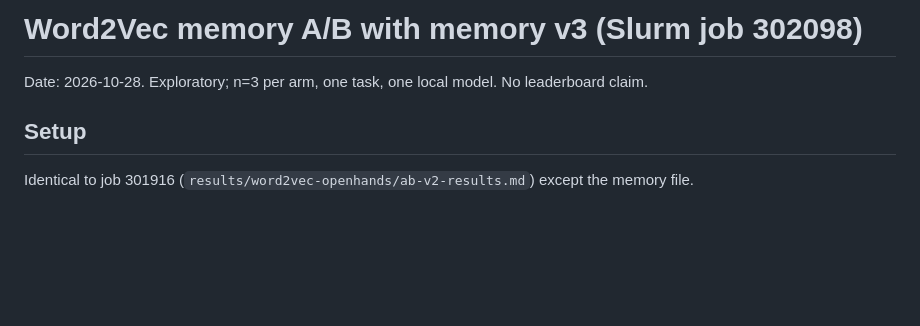
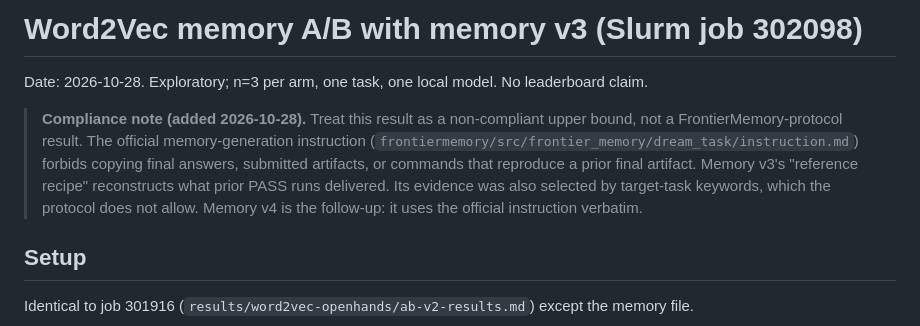
Before and after one commit to Vedant2100/frontiermemory-apptainer-experiment, a Markdown page: results/word2vec-openhands/ab-v3-results.md, the part around the change. Rendered like a GitHub page; blank space fills up the shorter version.

Commit message:
Flag memory v3 A/B as a non-compliant upper bound
Co-Authored-By: Claude Opus 5.5 <noreply@anthropic.com>
Claude-Session: https://claude.ai/code/session_018raCQb7oX6pjUHr2DmVnhm

```diff
--- a/results/word2vec-openhands/ab-v3-results.md
+++ b/results/word2vec-openhands/ab-v3-results.md
@@ -1,6 +1,8 @@
 # Word2Vec memory A/B with memory v3 (Slurm job 302098)
 
 Date: 2026-10-28. Exploratory; n=3 per arm, one task, one local model. No leaderboard claim.
+
+> **Compliance note (added 2026-10-28).** Treat this result as a non-compliant upper bound, not a FrontierMemory-protocol result. The official memory-generation instruction (`frontiermemory/src/frontier_memory/dream_task/instruction.md`) forbids copying final answers, submitted artifacts, or commands that reproduce a prior final artifact. Memory v3's "reference recipe" reconstructs what prior PASS runs delivered. Its evidence was also selected by target-task keywords, which the protocol does not allow. Memory v4 is the follow-up: it uses the official instruction verbatim.
 
 ## Setup
 
```
